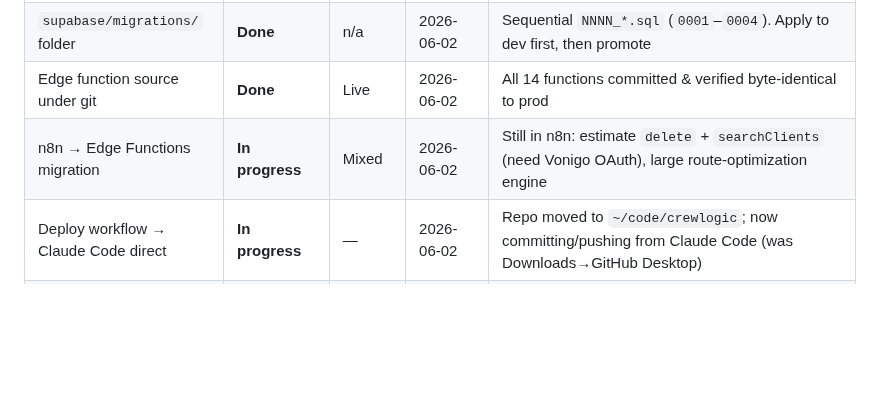
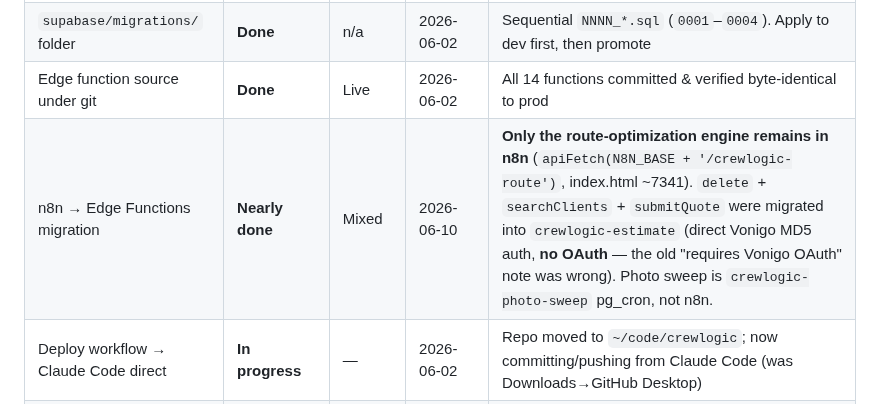
Before and after one commit to ctdennis/crewlogic, a Markdown page: docs/STATUS.md, the part around the change. Rendered like a GitHub page; blank space fills up the shorter version.

```diff
--- a/docs/STATUS.md
+++ b/docs/STATUS.md
@@ -37,7 +37,7 @@ use by a prod tenant"; keep those distinct.
 | Dev/prod Supabase separation | **Done** (Supabase layer) | Live | 2026-06-02 | prod `ozfkpxyachigfpcmvekz` + dev `bagkimfwmpwjfhfhmsrb` (`crewlogic-dev`). Frontend is still single-deploy |
 | `supabase/migrations/` folder | **Done** | n/a | 2026-06-02 | Sequential `NNNN_*.sql` (`0001`–`0004`). Apply to dev first, then promote |
 | Edge function source under git | **Done** | Live | 2026-06-02 | All 14 functions committed & verified byte-identical to prod |
-| n8n → Edge Functions migration | **In progress** | Mixed | 2026-06-02 | Still in n8n: estimate `delete` + `searchClients` (need Vonigo OAuth), large route-optimization engine |
+| n8n → Edge Functions migration | **Nearly done** | Mixed | 2026-06-10 | **Only the route-optimization engine remains in n8n** (`apiFetch(N8N_BASE + '/crewlogic-route')`, index.html ~7341). `delete` + `searchClients` + `submitQuote` were migrated into `crewlogic-estimate` (direct Vonigo MD5 auth, **no OAuth** — the old "requires Vonigo OAuth" note was wrong). Photo sweep is `crewlogic-photo-sweep` pg_cron, not n8n. |
 | Deploy workflow → Claude Code direct | **In progress** | — | 2026-06-02 | Repo moved to `~/code/crewlogic`; now committing/pushing from Claude Code (was Downloads→GitHub Desktop) |
 | Onboarding process | **Not started** | n/a | 2026-06-02 | New todo. At signup / Vonigo provisioning, capture franchise `serviceStates` (the multi-state handful) + a per-estimator default state. Estimators (magic-link) may work in a different state than the office (e.g. estimator in CA, office in AZ) → estimator default state falls back to franchise `officeState`. `serviceStates` also owner-editable in Settings. Feeds Town Price Lookup (Vonigo track) |
 
```
Also changed, not shown: CLAUDE.md (+2 -2 lines), docs/scaling-ha-dr-roadmap.md (added, +58 -0 lines).
